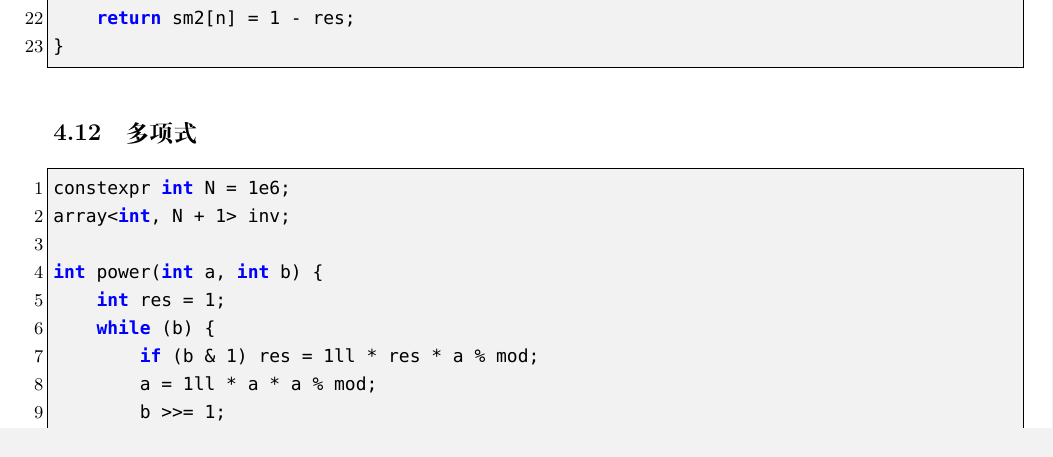
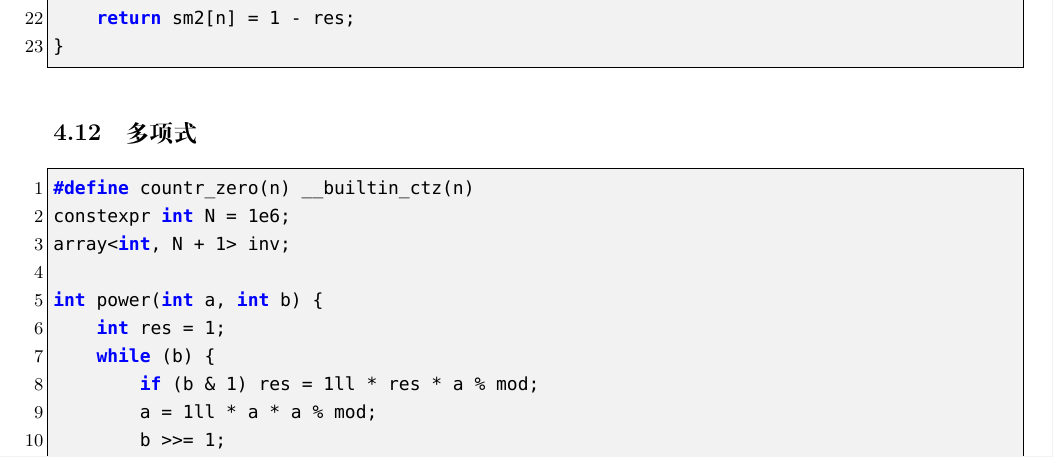
Before and after one commit to therehello/ACM-template, a LaTeX document (template.tex): part of page 24 of 51, cut so that both start at the same text. Compiled offline with XeLaTeX; a missing font is replaced by an installed copy or a similar font.

Commit message:
更新多项式

```diff
--- a/template.tex
+++ b/template.tex
@@ -1037,6 +1037,7 @@ ll sum_miu(ll n) {
 \subsection{多项式}
 
 \begin{lstlisting}[style=cpp]
+#define countr_zero(n) __builtin_ctz(n)
 constexpr int N = 1e6;
 array<int, N + 1> inv;
 
```
Also changed, not shown: template.md (+1 -0 lines), template.pdf.
